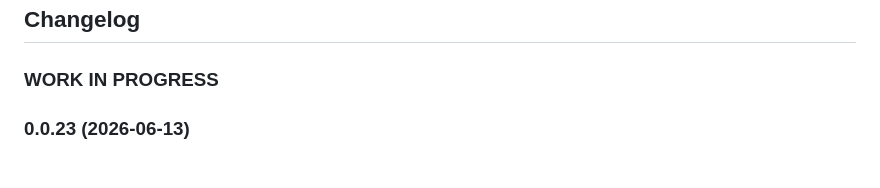
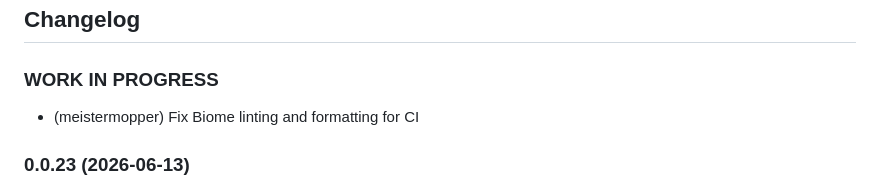
Before and after one commit to meistermopper/iobroker.harvia-fenix, a Markdown page: README.md, the part around the change. GitHub-like rendering.

Commit message:
chore: add changelog entry for v0.0.24

```diff
--- a/README.md
+++ b/README.md
@@ -84,6 +84,7 @@ The adapter maps your sauna's cloud states into structured ioBroker datapoints u
 
 ## Changelog
 ### **WORK IN PROGRESS**
+* (meistermopper) Fix Biome linting and formatting for CI
 ### 0.0.23 (2026-06-13)
 * (meistermopper) Update adapter-dev check to repochecker
 * (meistermopper) Fix license and metadata issues
```
